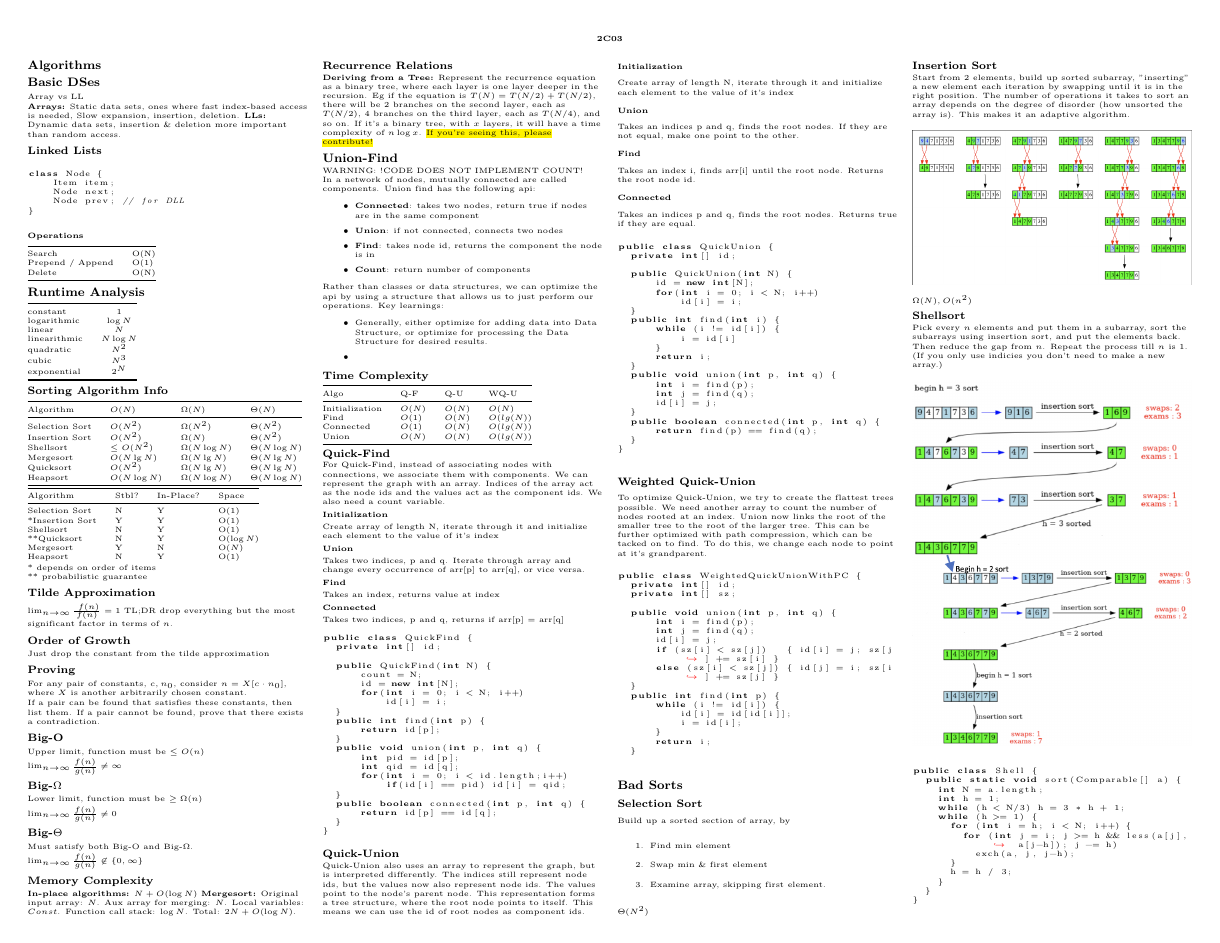
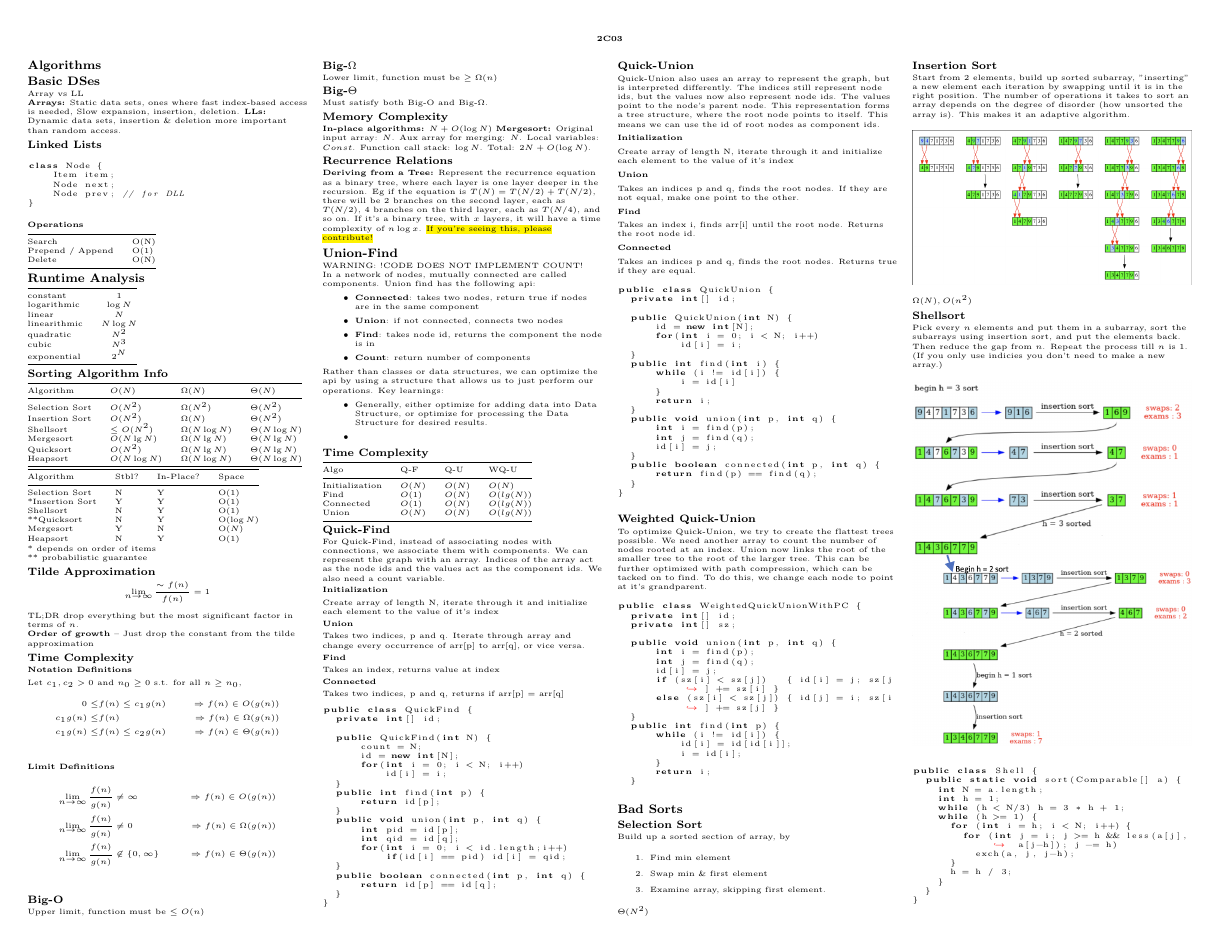
Before and after one commit to mac-egirls/oscs, a LaTeX document (COMPSCI-2C03/2c03-midterm.tex): page 1 of 2. Compiled offline with pdfLaTeX.

Commit message:
modified time complexity section

```diff
--- a/COMPSCI-2C03/2c03-midterm.tex
+++ b/COMPSCI-2C03/2c03-midterm.tex
@@ -153,34 +153,39 @@ class Node {
   ** probabilistic guarantee
 
   \subsection{Tilde Approximation}
-  $\lim_{n \to \infty} \frac{~f(n)}{f(n)} = 1$
+  $$\lim_{n \to \infty} \frac{\sim f(n)}{f(n)} = 1$$
   TL;DR drop everything but the most significant factor in terms of $n$.
 
-  \subsection{Order of Growth}
-  Just drop the constant from the tilde approximation
+  \textbf{Order of growth}
+  -- Just drop the constant from the tilde approximation
 
-  % REVIEW: Look back through this explanation
-  \subsection{Proving}
-  For any pair of constants, $c, n_0$, consider $n = X[c \cdot n_0]$,
-  where $X$ is another arbitrarily chosen constant.
+  \subsection{Time Complexity}
+  \subsubsection{Notation Definitions}
+  Let $c_1, c_2 > 0$ and $n_0 \ge 0$ s.t. for all $n \ge n_0$,
+  \begin{align*}
+    0 \le &f(n) \le c_1 g(n) &\Rightarrow f(n) \in O(g(n)) \\
+    c_1 g(n) \le &f(n) &\Rightarrow f(n) \in \Omega(g(n)) \\
+    c_1 g(n) \le &f(n) \le c_2 g(n) &\Rightarrow f(n) \in \Theta(g(n)) \\
+  \end{align*}
 
-  If a pair can be found that satisfies these constants, then list them.
-  If a pair cannot be found, prove that there exists a contradiction.
+  \subsubsection{Limit Definitions}
+  \begin{align*}
+    \lim_{n \to \infty} \frac{f(n)}{g(n)} &\neq \infty &\Rightarrow f(n) \in O(g(n)) \\
+    \lim_{n \to \infty} \frac{f(n)}{g(n)} &\neq 0 &\Rightarrow f(n) \in \Omega(g(n)) \\
+    \lim_{n \to \infty} \frac{f(n)}{g(n)} &\not\in \{0, \infty\} &\Rightarrow f(n) \in \Theta(g(n)) \\
+  \end{align*}
 
   \subsection{Big-O}
   Upper limit, function must be $\leq O(n)$
 
-  $\lim_{n \to \infty} \frac{f(n)}{g(n)} \neq \infty$
 
   \subsection{Big-\texorpdfstring{$\Omega$}{Omega}}
   Lower limit, function must be $\geq \Omega(n)$
 
-  $\lim_{n \to \infty} \frac{f(n)}{g(n)} \neq 0$
 
   \subsection{Big-\texorpdfstring{$\Theta$}{Theta}}
   Must satisfy both Big-O and Big-$\Omega$.
 
-  $\lim_{n \to \infty} \frac{f(n)}{g(n)} \not\in \{0, \infty\}$
 
   % REVIEW: Are there any other algs
   % that we need to document for memory complexity?
```
